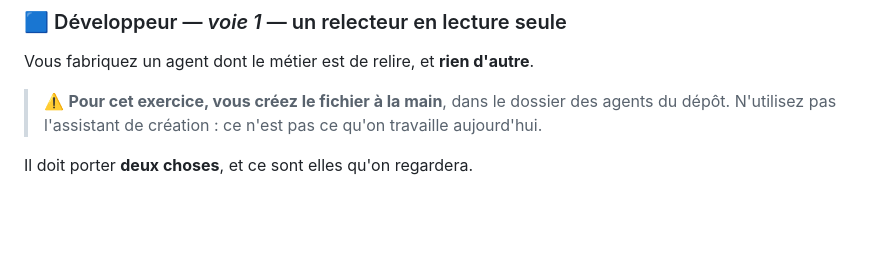
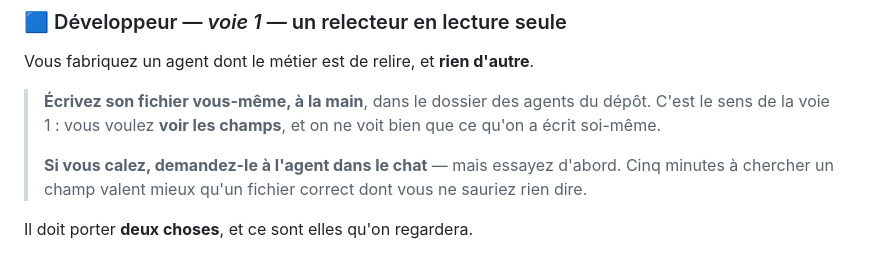
Before and after one commit to MattyDeuti/daia-tp-pharmacie-pilote, a Markdown page: consignes/tp4-equipe.md, the part around the change. Rendered like a GitHub page; blank space fills up the shorter version.

Commit message:
fix(kit): la brique du developpeur garde sa porte de sortie
Decision de Matthias : ecrire le fichier soi-meme reste le geste, parce que
c'est le sens meme de la voie 1 - on veut voir les champs, et on ne voit bien
que ce qu'on a ecrit. Mais celui qui cale peut le demander a l'agent dans le
chat plutot que de rester bloque cinq minutes sur une syntaxe.

La consigne ne nomme plus l'assistant de creation : le nommer, c'est le rendre
decouvrable. « Demandez-le dans le chat » y conduit sans le citer, et la ligne
de depannage de la fiche rattrape ceux qui l'ouvrent quand meme.

Co-Authored-By: Claude Opus 5 (1M context) <noreply@anthropic.com>
Claude-Session: https://claude.ai/code/session_01RMa3QxWacmuBbKkGDQDtys

```diff
--- a/consignes/tp4-equipe.md
+++ b/consignes/tp4-equipe.md
@@ -36,8 +36,11 @@ une compétence.
 
 Vous fabriquez un agent dont le métier est de relire, et **rien d'autre**.
 
-> ⚠️ **Pour cet exercice, vous créez le fichier à la main**, dans le dossier des agents du dépôt.
-> N'utilisez pas l'assistant de création : ce n'est pas ce qu'on travaille aujourd'hui.
+> **Écrivez son fichier vous-même, à la main**, dans le dossier des agents du dépôt. C'est le sens
+> de la voie 1 : vous voulez **voir les champs**, et on ne voit bien que ce qu'on a écrit soi-même.
+>
+> **Si vous calez, demandez-le à l'agent dans le chat** — mais essayez d'abord. Cinq minutes à
+> chercher un champ valent mieux qu'un fichier correct dont vous ne sauriez rien dire.
 
 Il doit porter **deux choses**, et ce sont elles qu'on regardera.
 
```
